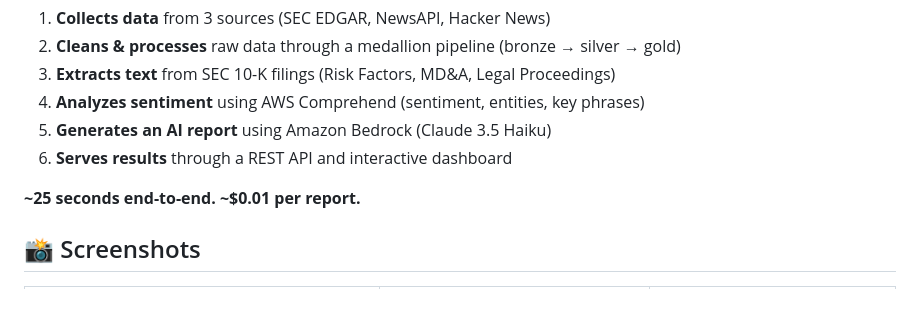
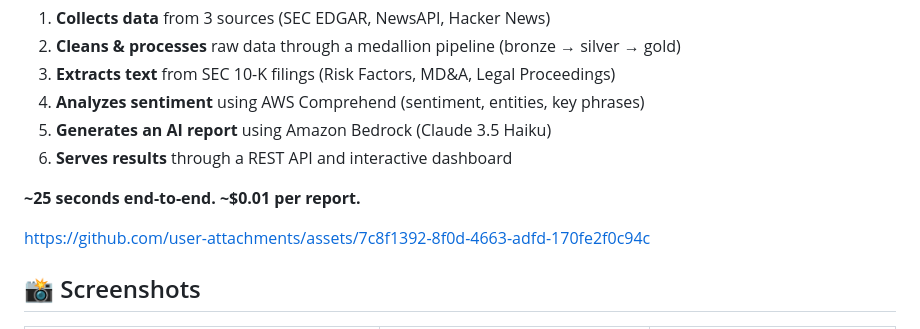
Before and after one commit to SatvikReddyTanuboddi1/AWS-AI-Powered-Company-Intelligence-Platform, a Markdown page: README.md, the part around the change. Drawn GitHub-style; blank space fills up the shorter version.

Commit message:
Update README with project assets link
Added a link to the project assets in the README.

```diff
--- a/README.md
+++ b/README.md
@@ -16,6 +16,11 @@ Enter any public company ticker → the platform automatically:
 6. **Serves results** through a REST API and interactive dashboard
 
 **~25 seconds end-to-end. ~$0.01 per report.**
+
+
+https://github.com/user-attachments/assets/7c8f1392-8f0d-4663-adfd-170fe2f0c94c
+
+
 
 ## 📸 Screenshots
 
```
